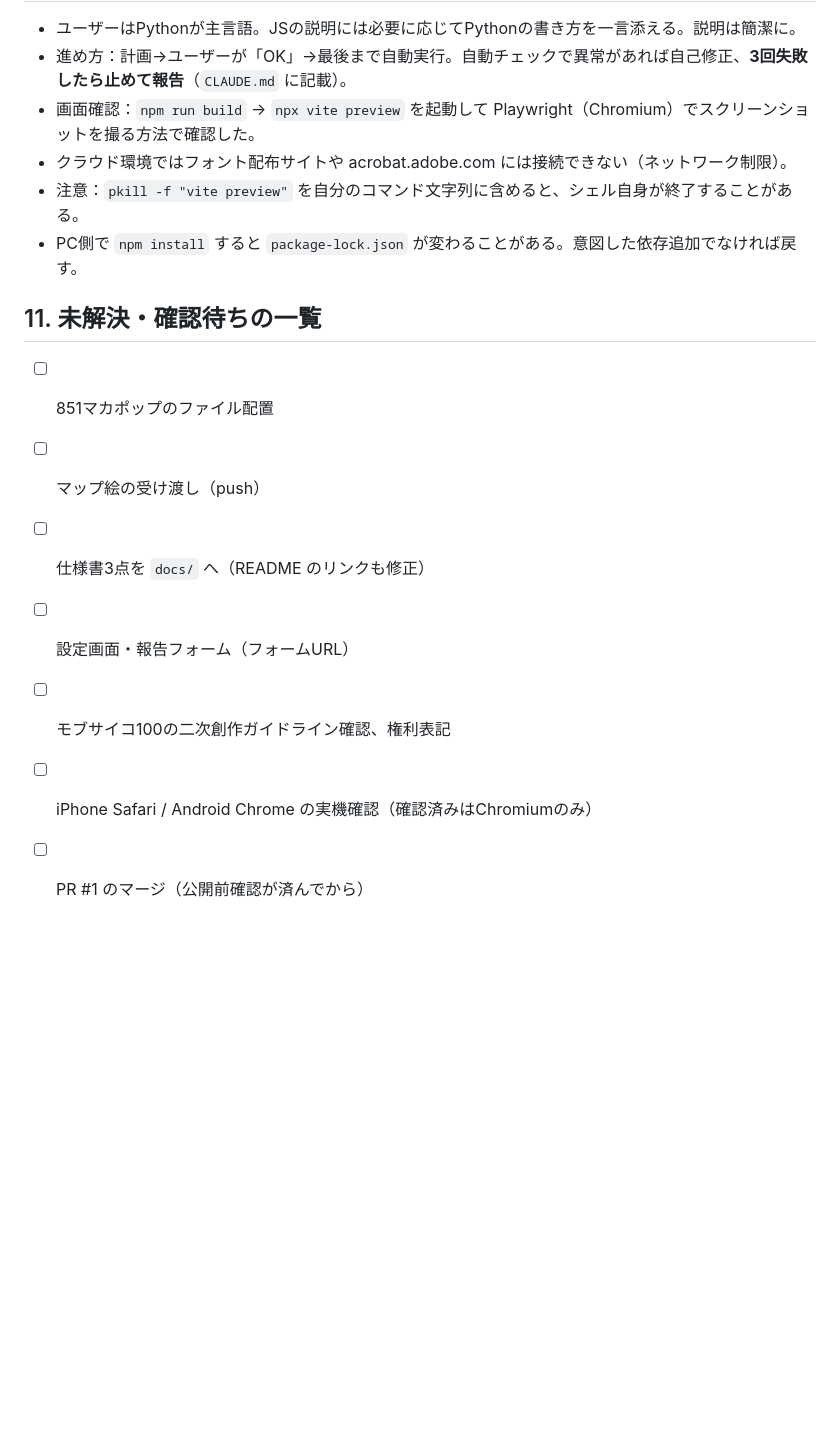
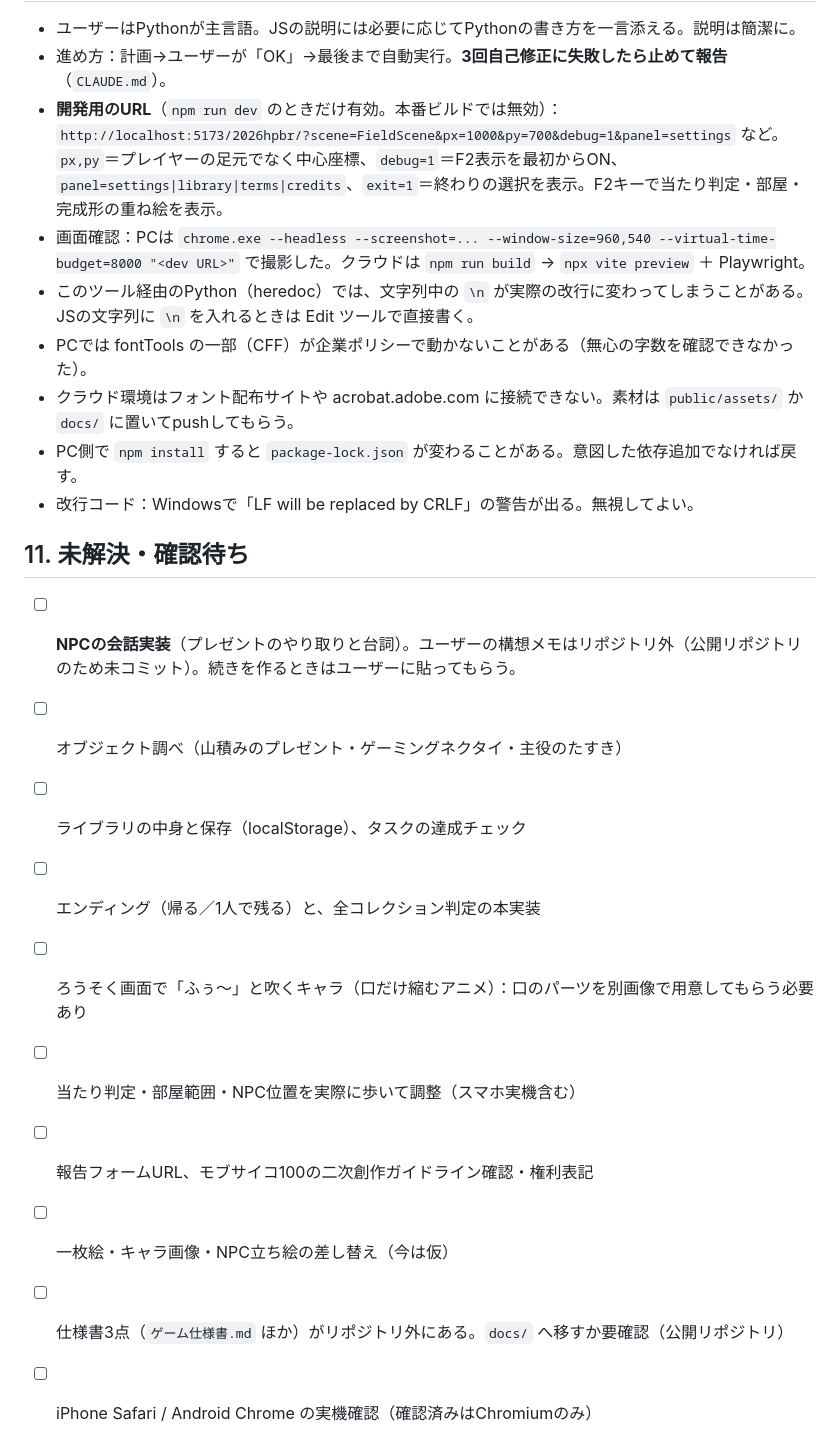
Before and after one commit to a-mitt/2026hpbr, a Markdown page: docs/handoff.md, the part around one of its changes. Rendered like a GitHub page; blank space fills up the shorter version.

```diff
--- a/docs/handoff.md
+++ b/docs/handoff.md
@@ -101,17 +84,23 @@
 
 - ユーザーはPythonが主言語。JSの説明には必要に応じてPythonの書き方を一言添える。説明は簡潔に。
-- 進め方：計画→ユーザーが「OK」→最後まで自動実行。自動チェックで異常があれば自己修正、**3回失敗したら止めて報告**（`CLAUDE.md` に記載）。
-- 画面確認：`npm run build` → `npx vite preview` を起動して Playwright（Chromium）でスクリーンショットを撮る方法で確認した。
-- クラウド環境ではフォント配布サイトや acrobat.adobe.com には接続できない（ネットワーク制限）。
-- 注意：`pkill -f "vite preview"` を自分のコマンド文字列に含めると、シェル自身が終了することがある。
+- 進め方：計画→ユーザーが「OK」→最後まで自動実行。**3回自己修正に失敗したら止めて報告**（`CLAUDE.md`）。
+- **開発用のURL**（`npm run dev` のときだけ有効。本番ビルドでは無効）：`http://localhost:5173/2026hpbr/?scene=FieldScene&px=1000&py=700&debug=1&panel=settings` など。`px,py`＝プレイヤーの足元でなく中心座標、`debug=1`＝F2表示を最初からON、`panel=settings|library|terms|credits`、`exit=1`＝終わりの選択を表示。F2キーで当たり判定・部屋・完成形の重ね絵を表示。
+- 画面確認：PCは `chrome.exe --headless --screenshot=... --window-size=960,540 --virtual-time-budget=8000 "<dev URL>"` で撮影した。クラウドは `npm run build` → `npx vite preview` ＋ Playwright。
+- このツール経由のPython（heredoc）では、文字列中の `\n` が実際の改行に変わってしまうことがある。JSの文字列に `\n` を入れるときは Edit ツールで直接書く。
+- PCでは fontTools の一部（CFF）が企業ポリシーで動かないことがある（無心の字数を確認できなかった）。
+- クラウド環境はフォント配布サイトや acrobat.adobe.com に接続できない。素材は `public/assets/` か `docs/` に置いてpushしてもらう。
 - PC側で `npm install` すると `package-lock.json` が変わることがある。意図した依存追加でなければ戻す。
+- 改行コード：Windowsで「LF will be replaced by CRLF」の警告が出る。無視してよい。
 
-## 11. 未解決・確認待ちの一覧
+## 11. 未解決・確認待ち
 
-- [ ] 851マカポップのファイル配置
-- [ ] マップ絵の受け渡し（push）
-- [ ] 仕様書3点を `docs/` へ（README のリンクも修正）
-- [ ] 設定画面・報告フォーム（フォームURL）
-- [ ] モブサイコ100の二次創作ガイドライン確認、権利表記
+- [ ] **NPCの会話実装**（プレゼントのやり取りと台詞）。ユーザーの構想メモはリポジトリ外（公開リポジトリのため未コミット）。続きを作るときはユーザーに貼ってもらう。
+- [ ] オブジェクト調べ（山積みのプレゼント・ゲーミングネクタイ・主役のたすき）
+- [ ] ライブラリの中身と保存（localStorage）、タスクの達成チェック
+- [ ] エンディング（帰る／1人で残る）と、全コレクション判定の本実装
+- [ ] ろうそく画面で「ふぅ〜」と吹くキャラ（口だけ縮むアニメ）：口のパーツを別画像で用意してもらう必要あり
+- [ ] 当たり判定・部屋範囲・NPC位置を実際に歩いて調整（スマホ実機含む）
+- [ ] 報告フォームURL、モブサイコ100の二次創作ガイドライン確認・権利表記
+- [ ] 一枚絵・キャラ画像・NPC立ち絵の差し替え（今は仮）
+- [ ] 仕様書3点（`ゲーム仕様書.md` ほか）がリポジトリ外にある。`docs/` へ移すか要確認（公開リポジトリ）
 - [ ] iPhone Safari / Android Chrome の実機確認（確認済みはChromiumのみ）
-- [ ] PR #1 のマージ（公開前確認が済んでから）
```
Also changed, not shown: other parts of docs/handoff.md (+55 -72 lines), CLAUDE.md (+4 -3 lines), docs/progress.md (+4 -0 lines).
